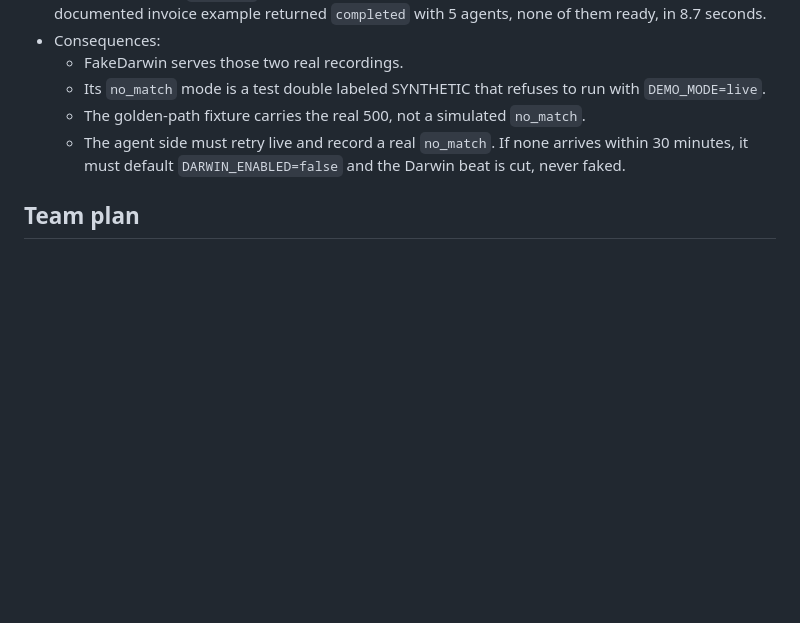
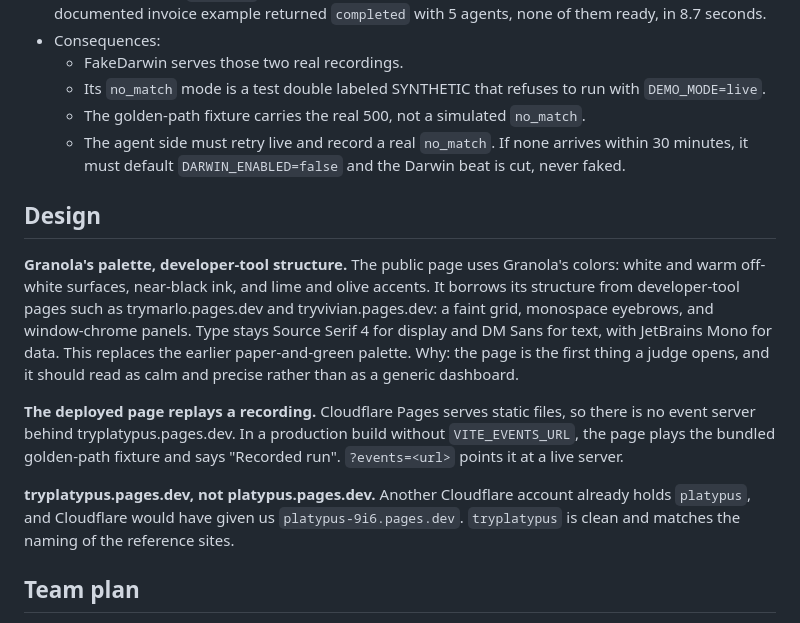
Before and after one commit to KarthikSubramanian07/Platypus, a Markdown page: DECISIONS.md, the part around the change. Rendered like a GitHub page; blank space fills up the shorter version.

```diff
--- a/DECISIONS.md
+++ b/DECISIONS.md
@@ -85,6 +85,17 @@ These were checked on 2026-10-11 against `docs.getdial.ai/openapi.json`, `@getdi
   - The golden-path fixture carries the real 500, not a simulated `no_match`.
   - The agent side must retry live and record a real `no_match`. If none arrives within 30 minutes, it must default `DARWIN_ENABLED=false` and the Darwin beat is cut, never faked.
 
+## Design
+
+**Granola's palette, developer-tool structure.**
+The public page uses Granola's colors: white and warm off-white surfaces, near-black ink, and lime and olive accents. It borrows its structure from developer-tool pages such as trymarlo.pages.dev and tryvivian.pages.dev: a faint grid, monospace eyebrows, and window-chrome panels. Type stays Source Serif 4 for display and DM Sans for text, with JetBrains Mono for data. This replaces the earlier paper-and-green palette. Why: the page is the first thing a judge opens, and it should read as calm and precise rather than as a generic dashboard.
+
+**The deployed page replays a recording.**
+Cloudflare Pages serves static files, so there is no event server behind tryplatypus.pages.dev. In a production build without `VITE_EVENTS_URL`, the page plays the bundled golden-path fixture and says "Recorded run". `?events=<url>` points it at a live server.
+
+**tryplatypus.pages.dev, not platypus.pages.dev.**
+Another Cloudflare account already holds `platypus`, and Cloudflare would have given us `platypus-9i6.pages.dev`. `tryplatypus` is clean and matches the naming of the reference sites.
+
 ## Team plan
 
 **One foundation, then two parallel sides instead of three.**
```
Also changed, not shown: README.md (+4 -2 lines), packages/dashboard/README.md (+3 -1 lines), docs/dashboard-shell.png, 14 other files.
